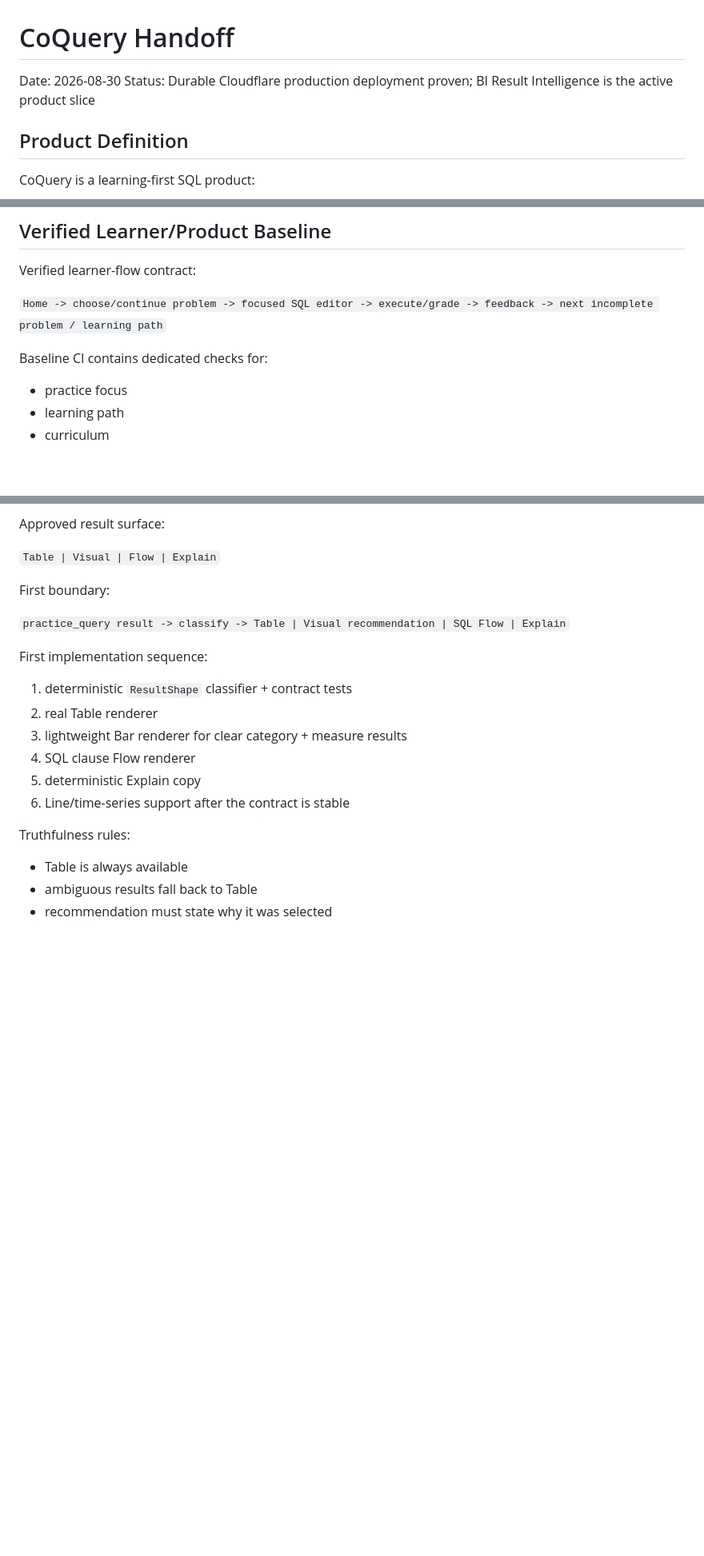
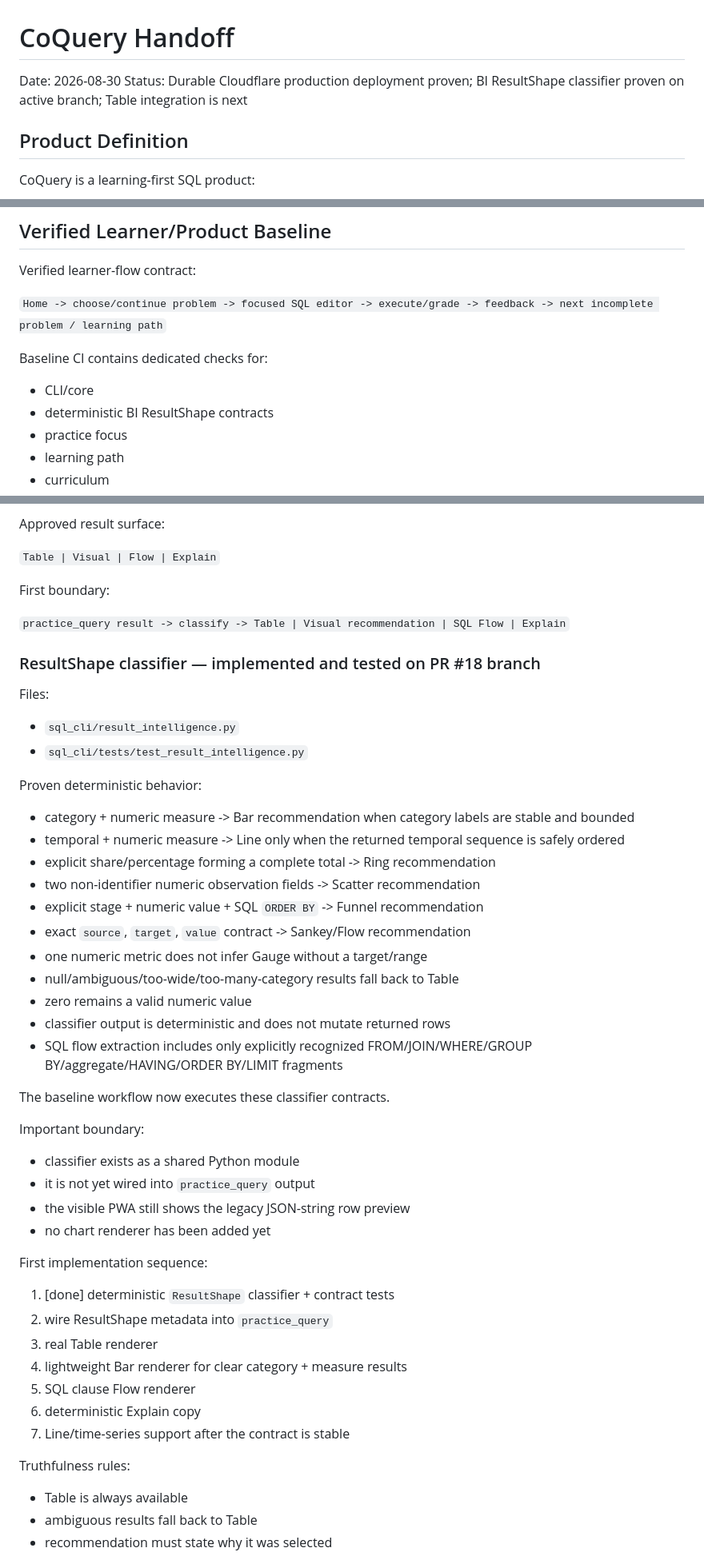
Before and after one commit to redsunjin/CoQuery, a Markdown page: HANDOFF.md, 3 parts joined by grey strips. Shown at 80% size. Drawn GitHub-style; blank space fills up the shorter version.

Commit message:
Advance handoff after ResultShape proof

```diff
--- a/HANDOFF.md
+++ b/HANDOFF.md
@@ -1,7 +1,7 @@
 # CoQuery Handoff
 
 Date: 2026-08-30
-Status: Durable Cloudflare production deployment proven; BI Result Intelligence is the active product slice
+Status: Durable Cloudflare production deployment proven; BI ResultShape classifier proven on active branch; Table integration is next
 
 ## Product Definition
 
@@ -47,6 +47,8 @@ Verified learner-flow contract:
 
 Baseline CI contains dedicated checks for:
 
+- CLI/core
+- deterministic BI ResultShape contracts
 - practice focus
 - learning path
 - curriculum
@@ -123,14 +125,45 @@ First boundary:
 
 `practice_query result -> classify -> Table | Visual recommendation | SQL Flow | Explain`
 
+### ResultShape classifier — implemented and tested on PR #18 branch
+
+Files:
+
+- `sql_cli/result_intelligence.py`
+- `sql_cli/tests/test_result_intelligence.py`
+
+Proven deterministic behavior:
+
+- category + numeric measure -> Bar recommendation when category labels are stable and bounded
+- temporal + numeric measure -> Line only when the returned temporal sequence is safely ordered
+- explicit share/percentage forming a complete total -> Ring recommendation
+- two non-identifier numeric observation fields -> Scatter recommendation
+- explicit stage + numeric value + SQL `ORDER BY` -> Funnel recommendation
+- exact `source`, `target`, `value` contract -> Sankey/Flow recommendation
+- one numeric metric does not infer Gauge without a target/range
+- null/ambiguous/too-wide/too-many-category results fall back to Table
+- zero remains a valid numeric value
+- classifier output is deterministic and does not mutate returned rows
+- SQL flow extraction includes only explicitly recognized FROM/JOIN/WHERE/GROUP BY/aggregate/HAVING/ORDER BY/LIMIT fragments
+
+The baseline workflow now executes these classifier contracts.
+
+Important boundary:
+
+- classifier exists as a shared Python module
+- it is not yet wired into `practice_query` output
+- the visible PWA still shows the legacy JSON-string row preview
+- no chart renderer has been added yet
+
 First implementation sequence:
 
-1. deterministic `ResultShape` classifier + contract tests
-2. real Table renderer
-3. lightweight Bar renderer for clear category + measure results
-4. SQL clause Flow renderer
-5. deterministic Explain copy
-6. Line/time-series support after the contract is stable
+1. [done] deterministic `ResultShape` classifier + contract tests
+2. wire ResultShape metadata into `practice_query`
+3. real Table renderer
+4. lightweight Bar renderer for clear category + measure results
+5. SQL clause Flow renderer
+6. deterministic Explain copy
+7. Line/time-series support after the contract is stable
 
 Truthfulness rules:
 
```
Also changed, not shown: other parts of HANDOFF.md (+5 -1 lines).
